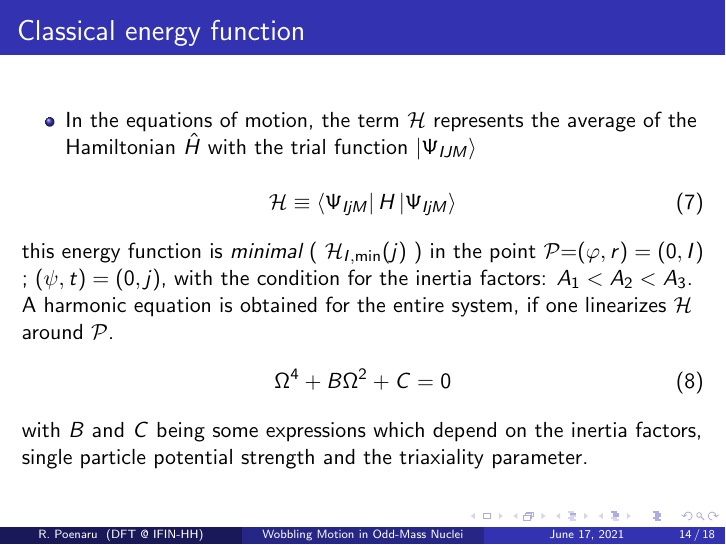
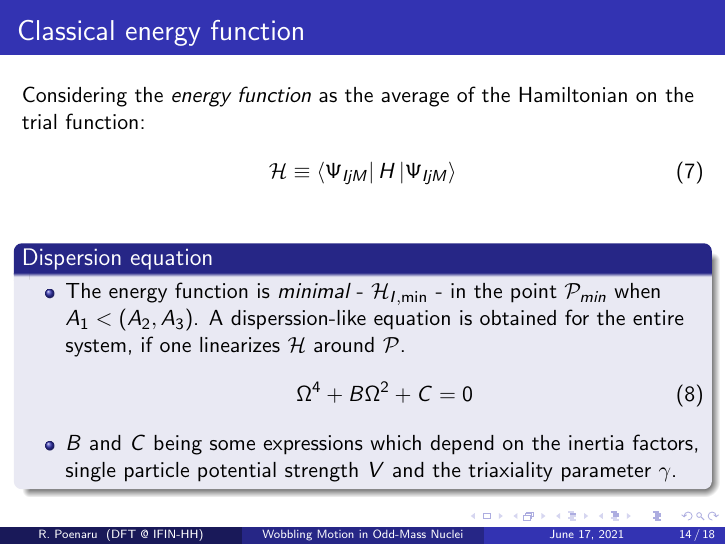
Before and after one commit to basavyr/Annual-Session-2021, LaTeX slides (main.tex): page 14 of 18. Compiled offline with pdfLaTeX.

Commit message:
add dispersion relations

```diff
--- a/main.tex
+++ b/main.tex
@@ -174,18 +174,20 @@
 
 
 \begin{frame}{Classical energy function}
-  \begin{itemize}
-    \item In the equations of motion, the term $\mathcal{H}$ represents the average of the Hamiltonian $\hat{H}$ with the trial function $\ket{\Psi_{IJM}}$
-  \end{itemize}
+Considering the \emph{energy function} as the average of the Hamiltonian on the trial function:
   \begin{align}
     \mathcal{H}\equiv\bra{\Psi_{IjM}}H\ket{\Psi_{IjM}}
   \end{align}
-  this energy function is \emph{minimal} ( $\mathcal{H}_{I,\text{min}}(j)$ ) in the point $\mathcal{P}$=$(\varphi,r)=(0,I)$ ; $(\psi,t)=(0,j)$, with the condition for the inertia factors: $A_1<A_2<A_3$.
-  \par A harmonic equation is obtained for the entire system, if one linearizes $\mathcal{H}$ around $\mathcal{P}$.
+  \begin{block}{Dispersion equation}
+  \begin{itemize}
+      \item The energy function is \emph{minimal} - $\mathcal{H}_{I,\text{min}}$ - in the point $\mathcal{P}_{min}$ when $A_1<(A_2,A_3)$.
+      A disperssion-like equation is obtained for the entire system, if one linearizes $\mathcal{H}$ around $\mathcal{P}$.
   \begin{align}
     \Omega^4+B\Omega^2+C=0
   \end{align}
-  with $B$ and $C$ being some expressions which depend on the inertia factors, single particle potential strength and the triaxiality parameter.
+  \item $B$ and $C$ being some expressions which depend on the inertia factors, single particle potential strength $V$ and the triaxiality parameter $\gamma$.
+  \end{itemize}
+  \end{block}
 \end{frame}
 
 \begin{frame}{Semiclassical wobbling frequencies}
```
